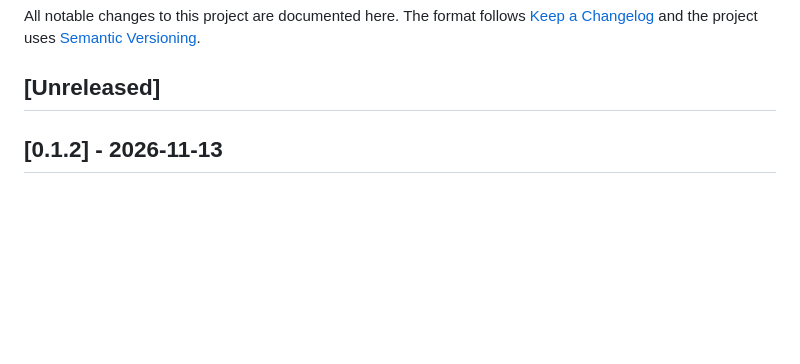
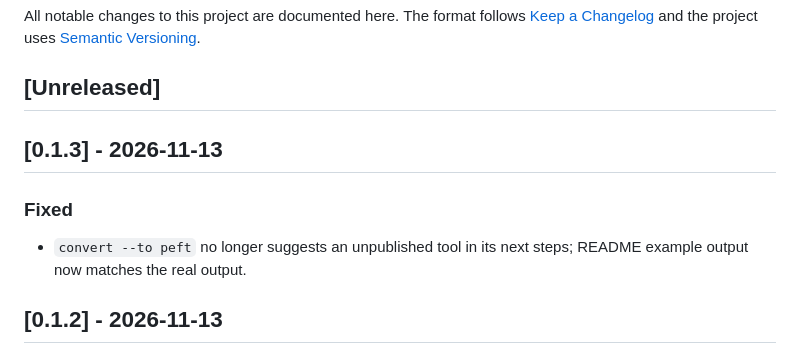
Before and after one commit to LeeGyeongPil/loraport, a Markdown page: CHANGELOG.md, the part around the change. Rendered like a GitHub page; blank space fills up the shorter version.

```diff
--- a/CHANGELOG.md
+++ b/CHANGELOG.md
@@ -4,6 +4,11 @@ All notable changes to this project are documented here.
 The format follows [Keep a Changelog](https://keepachangelog.com/en/1.1.0/) and the project uses [Semantic Versioning](https://semver.org/).
 
 ## [Unreleased]
+
+## [0.1.3] - 2026-11-13
+
+### Fixed
+- `convert --to peft` no longer suggests an unpublished tool in its next steps; README example output now matches the real output.
 
 ## [0.1.2] - 2026-11-13
 
```
Also changed, not shown: README.en.md (+3 -4 lines), README.md (+3 -5 lines), docs/images/03-convert.png, 5 other files.
